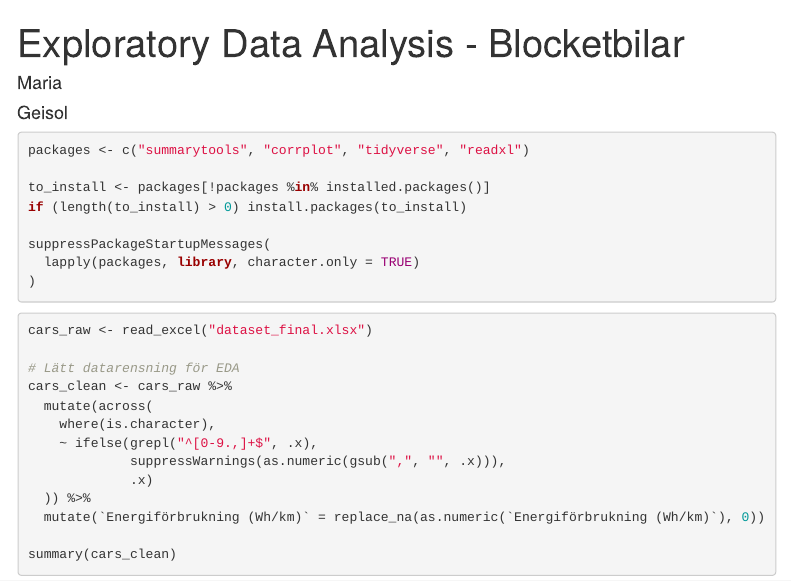
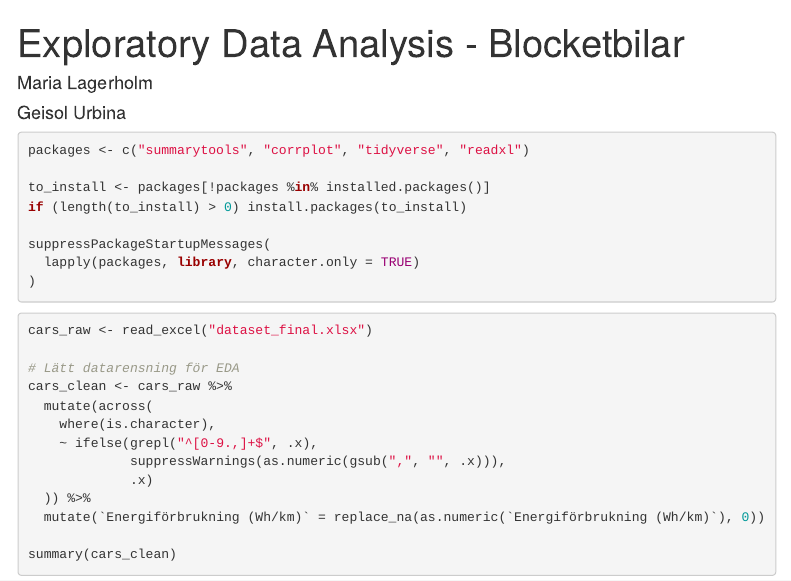
Before and after one commit to GeisolUrbina/R_programmering, an R Markdown document (EDA_cars.rmd): the page in a window 1100 px wide, from its top. Rendered offline with R 4.5, knitr and Pandoc, with nearby package versions; menus at the side of the page are left out.

Commit message:
Update EDA_cars.rmd

```diff
--- a/EDA_cars.rmd
+++ b/EDA_cars.rmd
@@ -1,8 +1,8 @@
 ---
 title: "Exploratory Data Analysis - Blocketbilar"
 author:
-- Maria
-- Geisol
+- Maria Lagerholm
+- Geisol Urbina
 output:
   html_document:
     toc: true
```
